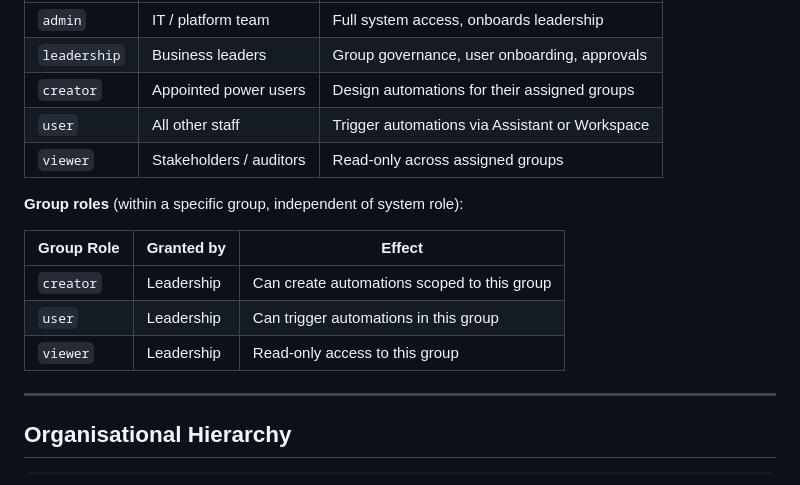
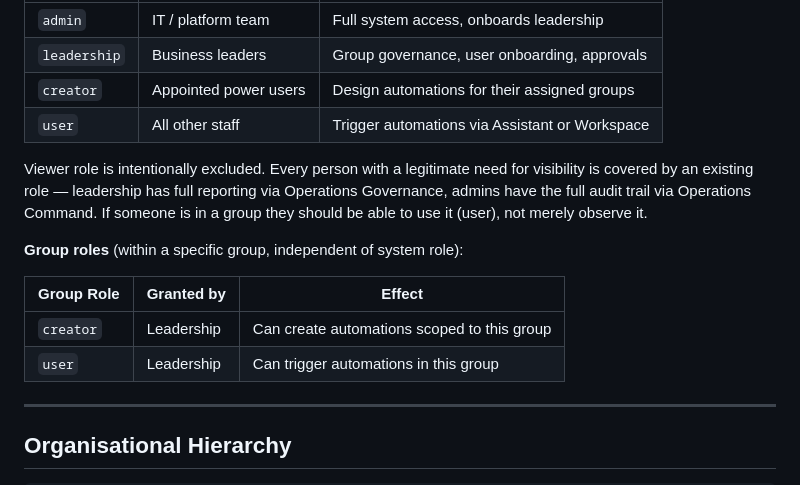
Before and after one commit to nassim-louzaoui/ServiceNow-Solutions, a Markdown page: docs/solution-architecture.md, the part around the change. Drawn GitHub-style.

Commit message:
Remove viewer role — covered by existing leadership and admin roles
Viewer added no real use case in this solution. Stakeholders have
visibility through leadership (Operations Governance) and auditors
through admin (Operations Command). Simplifies ACLs and permission
checks throughout the platform.

Co-Authored-By: Claude Sonnet 4.6 <noreply@anthropic.com>
Claude-Session: https://claude.ai/code/session_01DXgu3qg2yq6W752QGuZkY1

```diff
--- a/docs/solution-architecture.md
+++ b/docs/solution-architecture.md
@@ -37,7 +37,12 @@ All roles are scoped automatically by ServiceNow. Clean names, no prefix needed.
 | `leadership` | Business leaders | Group governance, user onboarding, approvals |
 | `creator` | Appointed power users | Design automations for their assigned groups |
 | `user` | All other staff | Trigger automations via Assistant or Workspace |
-| `viewer` | Stakeholders / auditors | Read-only across assigned groups |
+
+Viewer role is intentionally excluded. Every person with a legitimate
+need for visibility is covered by an existing role — leadership has full
+reporting via Operations Governance, admins have the full audit trail via
+Operations Command. If someone is in a group they should be able to use
+it (user), not merely observe it.
 
 **Group roles** (within a specific group, independent of system role):
 
@@ -45,7 +50,6 @@ All roles are scoped automatically by ServiceNow. Clean names, no prefix needed.
 |---|---|---|
 | `creator` | Leadership | Can create automations scoped to this group |
 | `user` | Leadership | Can trigger automations in this group |
-| `viewer` | Leadership | Read-only access to this group |
 
 ---
 
```
